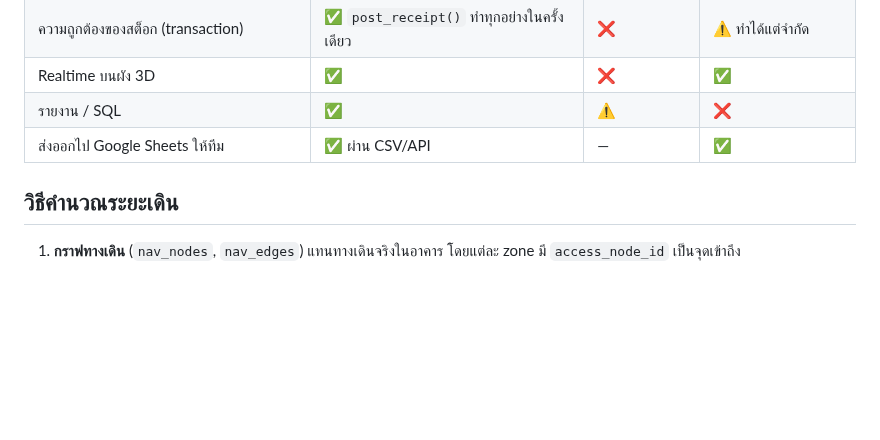
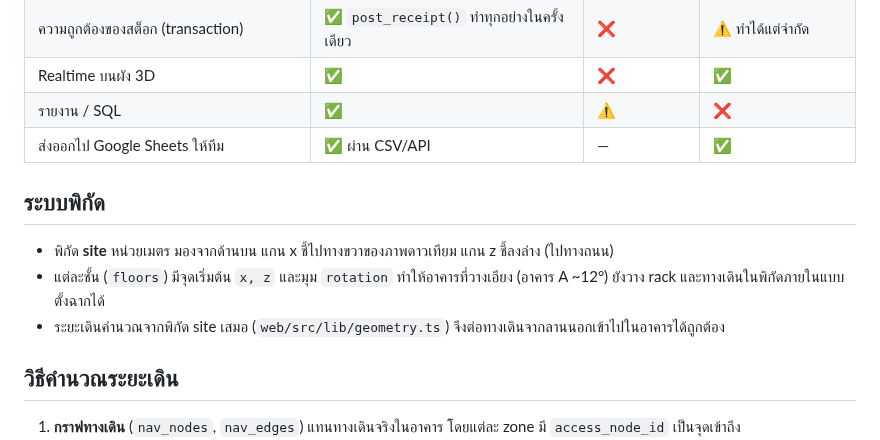
Before and after one commit to dbsnatthapol-dotcom/YA-Inventory-Management, a Markdown page: docs/architecture.md, the part around the change. Drawn GitHub-style; blank space fills up the shorter version.

```diff
--- a/docs/architecture.md
+++ b/docs/architecture.md
@@ -28,6 +28,12 @@
 | Realtime บนผัง 3D | ✅ | ❌ | ✅ |
 | รายงาน / SQL | ✅ | ⚠️ | ❌ |
 | ส่งออกไป Google Sheets ให้ทีม | ✅ ผ่าน CSV/API | — | ✅ |
+
+## ระบบพิกัด
+
+- พิกัด **site** หน่วยเมตร มองจากด้านบน แกน x ชี้ไปทางขวาของภาพดาวเทียม แกน z ชี้ลงล่าง (ไปทางถนน)
+- แต่ละชั้น (`floors`) มีจุดเริ่มต้น `x, z` และมุม `rotation` ทำให้อาคารที่วางเอียง (อาคาร A ~12°) ยังวาง rack และทางเดินในพิกัดภายในแบบตั้งฉากได้
+- ระยะเดินคำนวณจากพิกัด site เสมอ (`web/src/lib/geometry.ts`) จึงต่อทางเดินจากลานนอกเข้าไปในอาคารได้ถูกต้อง
 
 ## วิธีคำนวณระยะเดิน
 
```
Also changed, not shown: README.md (+5 -3 lines), docs/requirements.md (+29 -12 lines), docs/screenshot.png, docs/site/site-top-view.png (added), 12 other files.
